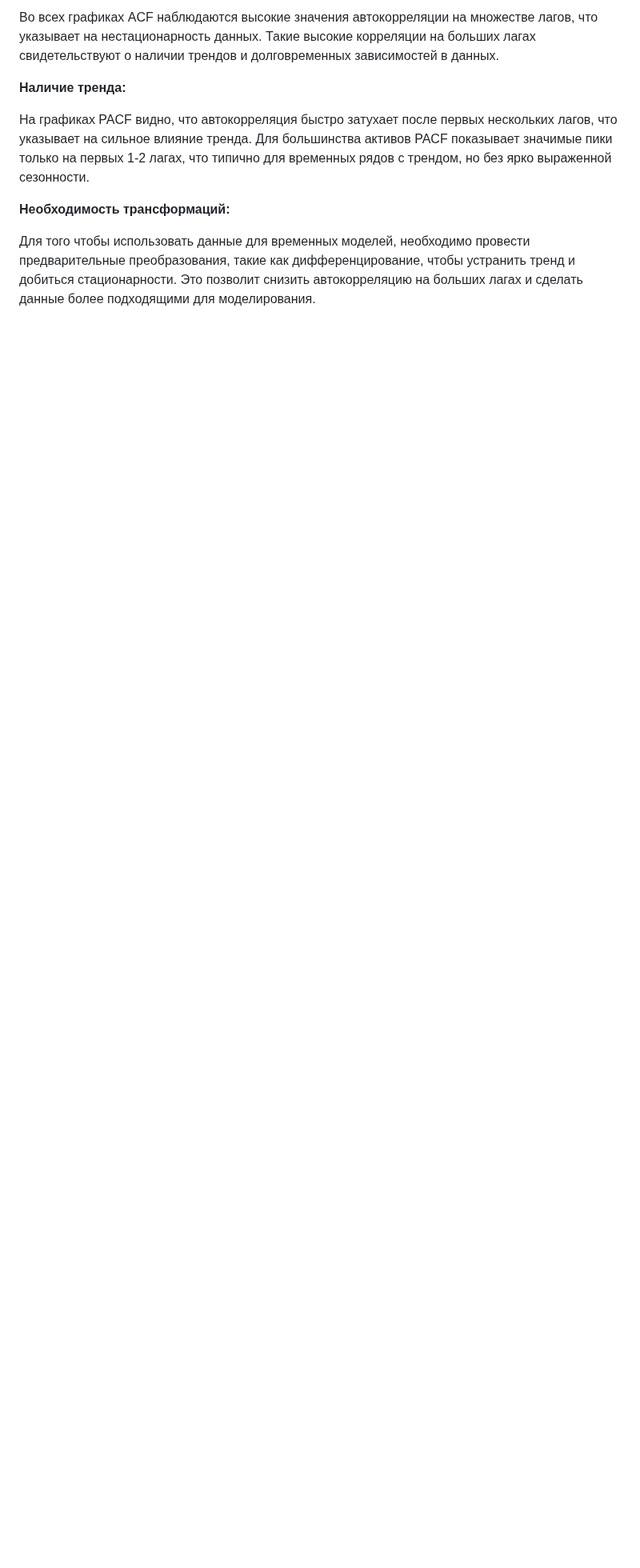
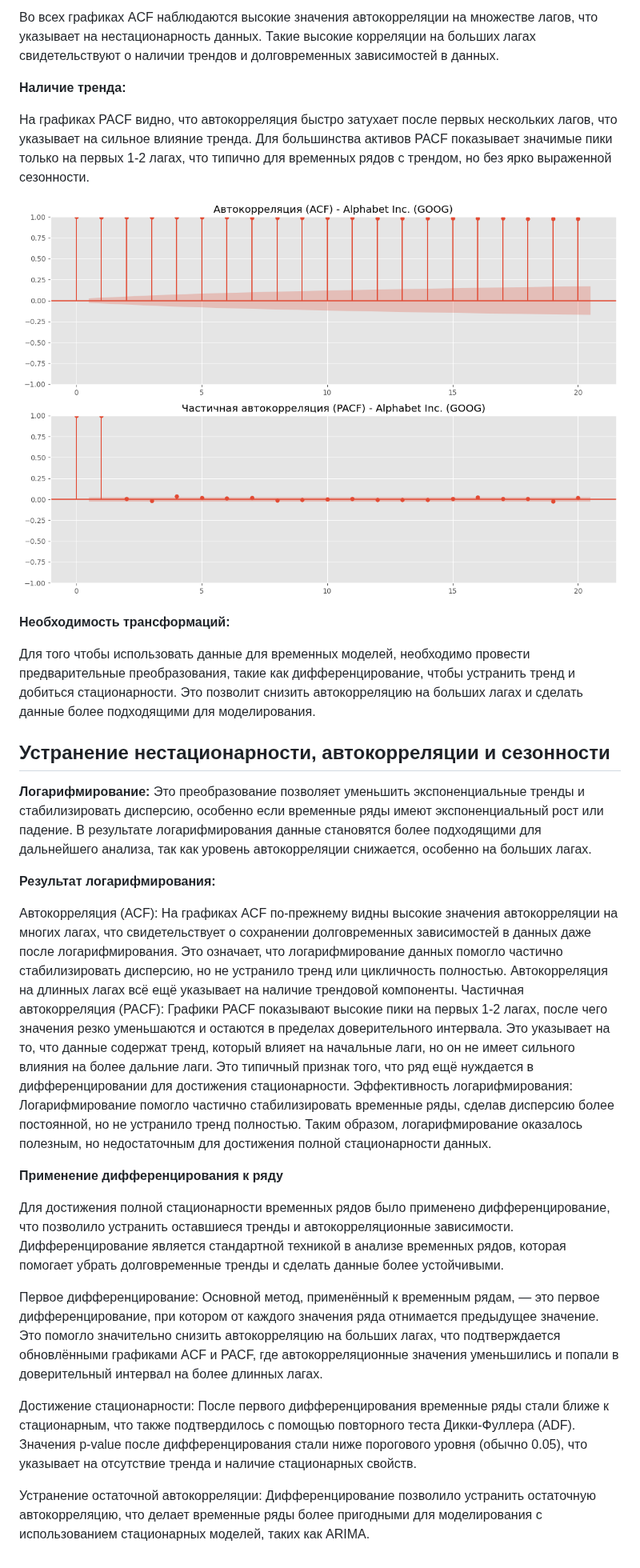
Before and after one commit to apukhaevaa/team74_stock_price_forecasting, a Markdown page: EDA.md, the part around the change. Shown at 80% size. Rendered like a GitHub page; blank space fills up the shorter version.

```diff
--- a/EDA.md
+++ b/EDA.md
@@ -364,6 +364,29 @@ TSLA (Tesla), демонстрирующая повышенную волатил
 
 На графиках PACF видно, что автокорреляция быстро затухает после первых нескольких лагов, что указывает на сильное влияние тренда. Для большинства активов PACF показывает значимые пики только на первых 1-2 лагах, что типично для временных рядов с трендом, но без ярко выраженной сезонности.
 
+![Описание изображения](./images/Unknown-18.png)
+
 **Необходимость трансформаций:**
 
 Для того чтобы использовать данные для временных моделей, необходимо провести предварительные преобразования, такие как дифференцирование, чтобы устранить тренд и добиться стационарности. Это позволит снизить автокорреляцию на больших лагах и сделать данные более подходящими для моделирования.
+
+
+## **Устранение нестационарности, автокорреляции и сезонности** ##
+
+**Логарифмирование:** Это преобразование позволяет уменьшить экспоненциальные тренды и стабилизировать дисперсию, особенно если временные ряды имеют экспоненциальный рост или падение. В результате логарифмирования данные становятся более подходящими для дальнейшего анализа, так как уровень автокорреляции снижается, особенно на больших лагах.
+
+**Результат логарифмирования:**
+
+Автокорреляция (ACF): На графиках ACF по-прежнему видны высокие значения автокорреляции на многих лагах, что свидетельствует о сохранении долговременных зависимостей в данных даже после логарифмирования. Это означает, что логарифмирование данных помогло частично стабилизировать дисперсию, но не устранило тренд или цикличность полностью. Автокорреляция на длинных лагах всё ещё указывает на наличие трендовой компоненты.
+Частичная автокорреляция (PACF): Графики PACF показывают высокие пики на первых 1-2 лагах, после чего значения резко уменьшаются и остаются в пределах доверительного интервала. Это указывает на то, что данные содержат тренд, который влияет на начальные лаги, но он не имеет сильного влияния на более дальние лаги. Это типичный признак того, что ряд ещё нуждается в дифференцировании для достижения стационарности.
+Эффективность логарифмирования: Логарифмирование помогло частично стабилизировать временные ряды, сделав дисперсию более постоянной, но не устранило тренд полностью. Таким образом, логарифмирование оказалось полезным, но недостаточным для достижения полной стационарности данных.
+
+**Применение дифференцирования к ряду**
+
+Для достижения полной стационарности временных рядов было применено дифференцирование, что позволило устранить оставшиеся тренды и автокорреляционные зависимости. Дифференцирование является стандартной техникой в анализе временных рядов, которая помогает убрать долговременные тренды и сделать данные более устойчивыми.
+
+Первое дифференцирование: Основной метод, применённый к временным рядам, — это первое дифференцирование, при котором от каждого значения ряда отнимается предыдущее значение. Это помогло значительно снизить автокорреляцию на больших лагах, что подтверждается обновлёнными графиками ACF и PACF, где автокорреляционные значения уменьшились и попали в доверительный интервал на более длинных лагах.
+
+Достижение стационарности: После первого дифференцирования временные ряды стали ближе к стационарным, что также подтвердилось с помощью повторного теста Дикки-Фуллера (ADF). Значения p-value после дифференцирования стали ниже порогового уровня (обычно 0.05), что указывает на отсутствие тренда и наличие стационарных свойств.
+
+Устранение остаточной автокорреляции: Дифференцирование позволило устранить остаточную автокорреляцию, что делает временные ряды более пригодными для моделирования с использованием стационарных моделей, таких как ARIMA.
```
